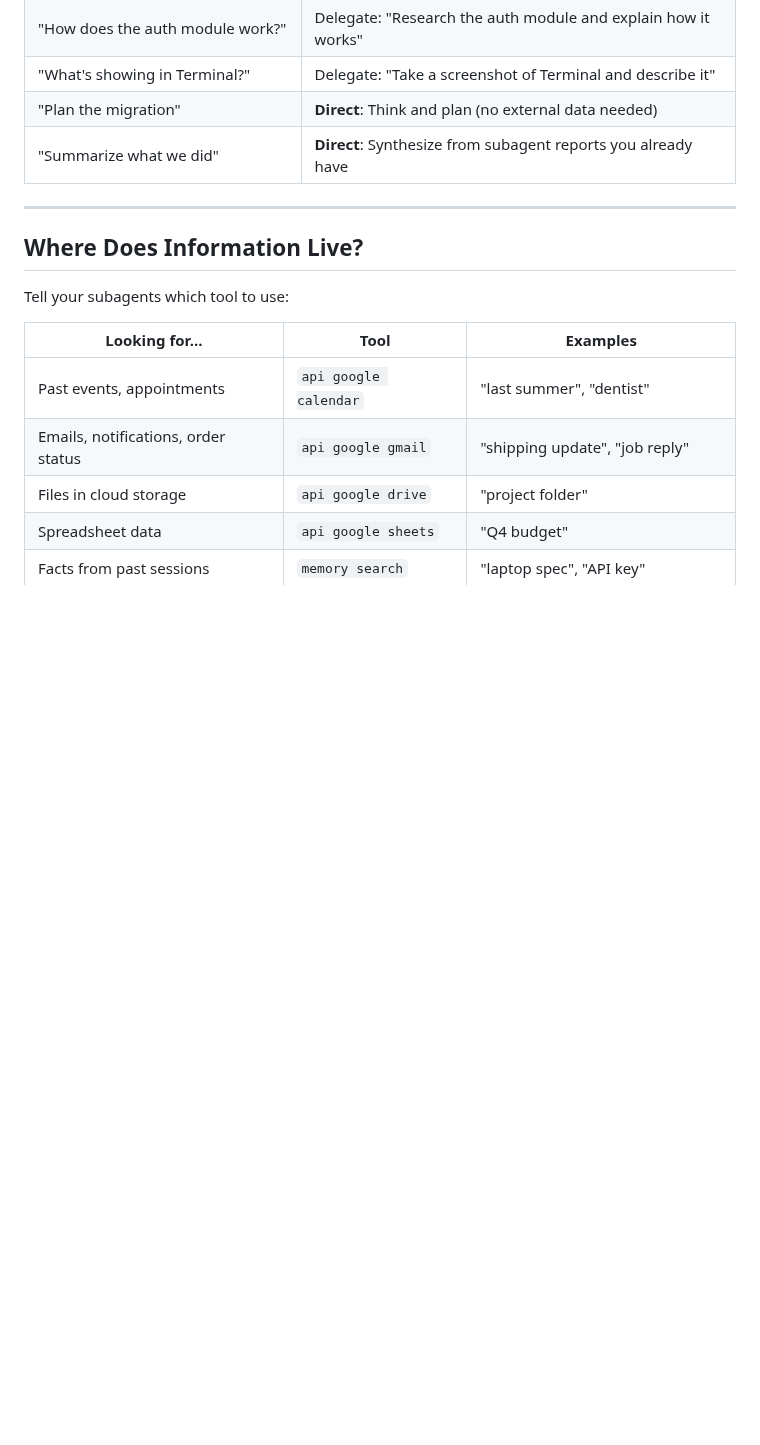
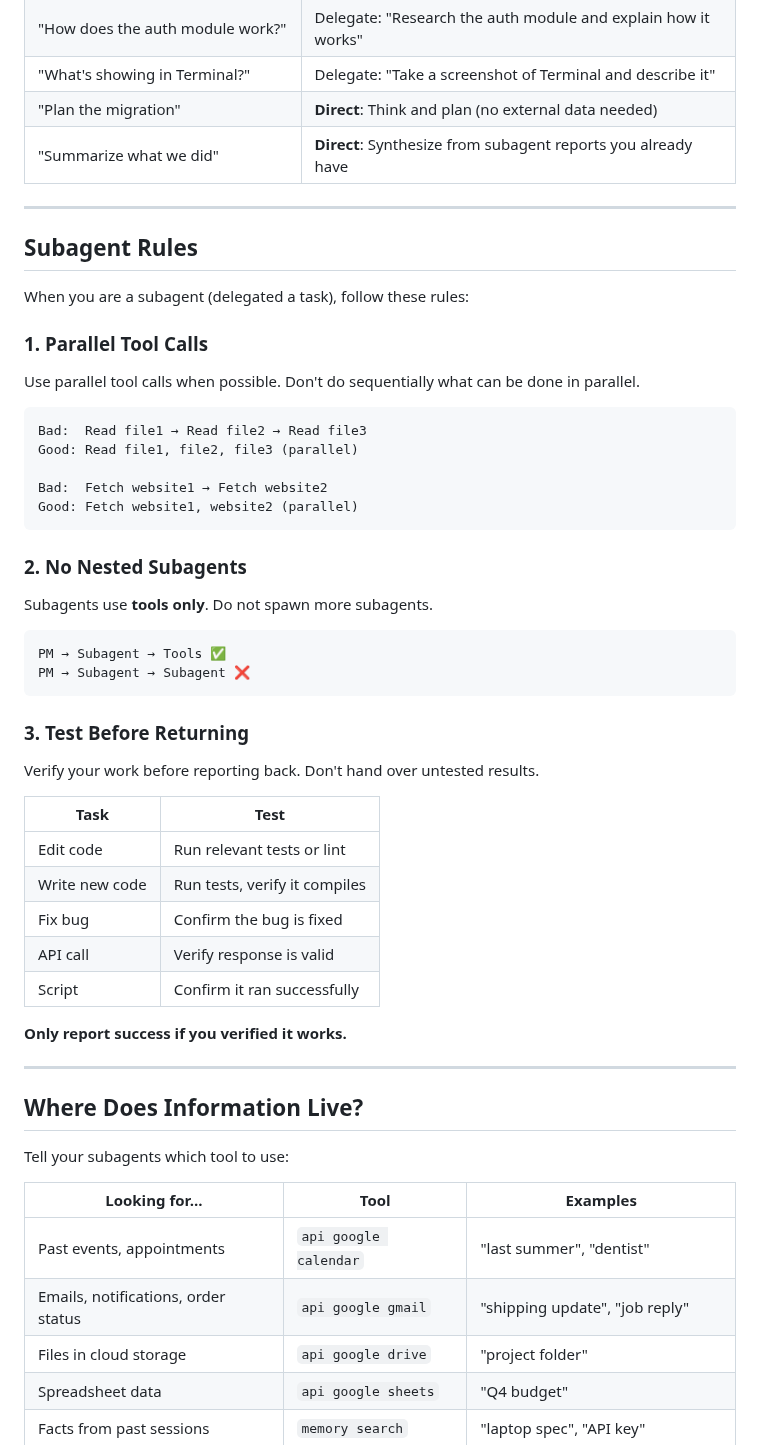
Before and after one commit to zhengyishen0/claude-code, a Markdown page: CLAUDE.md, the part around the change. Rendered like a GitHub page; blank space fills up the shorter version.

Commit message:
docs: Add subagent rules
1. Parallel tool calls when possible
2. No nested subagents - tools only
3. Test before returning results

Tested: haiku scores 100% on subagent rules quiz

Co-Authored-By: Claude Opus 4.5 <noreply@anthropic.com>

````diff
--- a/CLAUDE.md
+++ b/CLAUDE.md
@@ -38,6 +38,44 @@ Do not directly read files, call APIs, or fetch data. Delegate first, then revie
 | "What's showing in Terminal?" | Delegate: "Take a screenshot of Terminal and describe it" |
 | "Plan the migration" | **Direct**: Think and plan (no external data needed) |
 | "Summarize what we did" | **Direct**: Synthesize from subagent reports you already have |
+
+---
+
+## Subagent Rules
+
+When you are a subagent (delegated a task), follow these rules:
+
+### 1. Parallel Tool Calls
+Use parallel tool calls when possible. Don't do sequentially what can be done in parallel.
+
+```
+Bad:  Read file1 → Read file2 → Read file3
+Good: Read file1, file2, file3 (parallel)
+
+Bad:  Fetch website1 → Fetch website2
+Good: Fetch website1, website2 (parallel)
+```
+
+### 2. No Nested Subagents
+Subagents use **tools only**. Do not spawn more subagents.
+
+```
+PM → Subagent → Tools ✅
+PM → Subagent → Subagent ❌
+```
+
+### 3. Test Before Returning
+Verify your work before reporting back. Don't hand over untested results.
+
+| Task | Test |
+|------|------|
+| Edit code | Run relevant tests or lint |
+| Write new code | Run tests, verify it compiles |
+| Fix bug | Confirm the bug is fixed |
+| API call | Verify response is valid |
+| Script | Confirm it ran successfully |
+
+**Only report success if you verified it works.**
 
 ---
 
````
